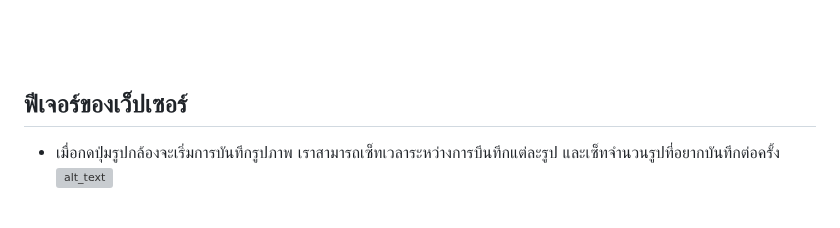
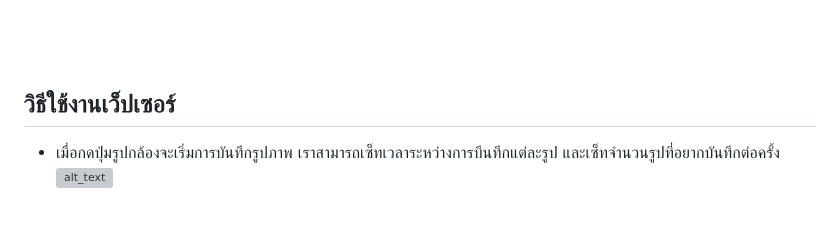
Before and after one commit to San279/AIoT_Board, a Markdown page: camera-webserver-for-esp32S3/README-th.md, the part around one of its changes. GitHub-like rendering; grey boxes are pictures that could not be loaded.

```diff
--- a/camera-webserver-for-esp32S3/README-th.md
+++ b/camera-webserver-for-esp32S3/README-th.md
@@ -41,7 +41,7 @@
 <br/> <br/>
 ![alt text](/camera-webserver-for-esp32S3/Images_for_readme/done.PNG)
 <br /><br /><br /><br />
-## ฟีเจอร์ของเว็ปเซอร์
+## วิธีใช้งานเว็ปเซอร์
 - เมื่อกดปุ่มรูปกล้องจะเริ่มการบันทึกรูปภาพ เราสามารถเซ็ทเวลาระหว่างการบึนทึกแต่ละรูป และเซ็ทจำนวนรูปที่อยากบันทึกต่อครั้ง<br />
 ![alt_text](/camera-webserver-for-esp32S3/Images_for_readme/capture_console.PNG)
 <br /><br /> <br />
```
Also changed, not shown: other parts of camera-webserver-for-esp32S3/README-th.md (+1 -1 lines).
